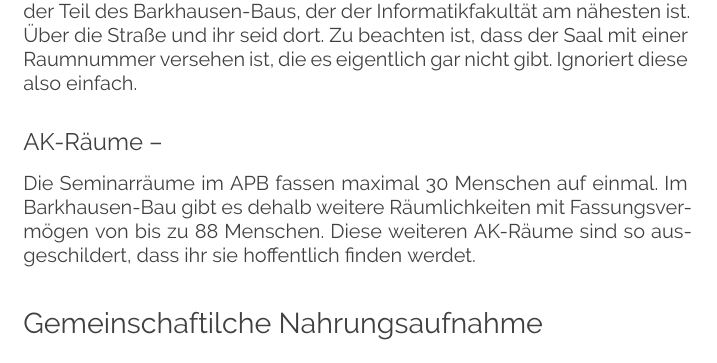
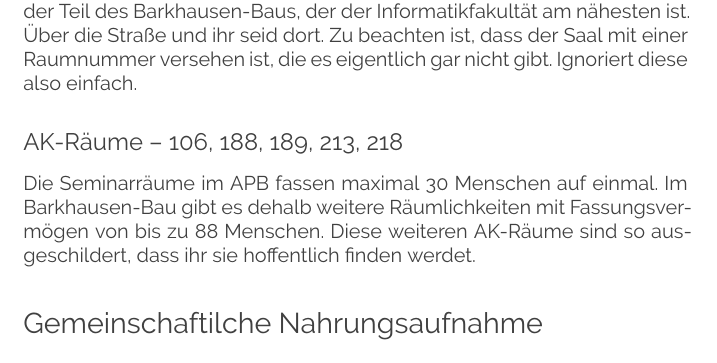
Before and after one commit to fsr/kif470-heft, a LaTeX document (main.tex, which reads texts/where_when.tex): part of page 15 of 30, cut so that both start at the same text. Compiled offline with XeLaTeX.

Commit message:
added BAR roomnumbers

```diff
--- a/texts/where_when.tex
+++ b/texts/where_when.tex
@@ -123,8 +123,7 @@ Zu beachten ist, dass der Saal mit einer Raumnummer versehen ist, die es eigentl
 % TODO: welche nummer ist das?
 Ignoriert diese also einfach.
 
-% TODO: welche räume sind das?
-\subsection*{AK-Räume -- }
+\subsection*{AK-Räume -- 106, 188, 189, 213, 218}
 Die Seminarräume im APB fassen maximal 30 Menschen auf einmal.
 Im Barkhausen-Bau gibt es dehalb weitere Räumlichkeiten mit Fassungsvermögen von bis zu 88 Menschen.
 Diese weiteren AK-Räume sind so ausgeschildert, dass ihr sie hoffentlich finden werdet.
```
